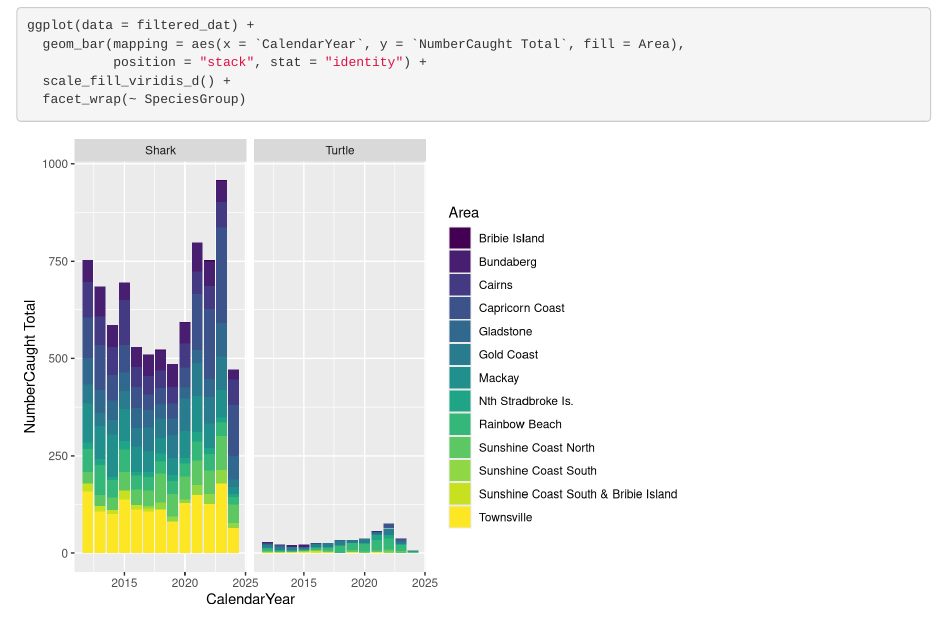
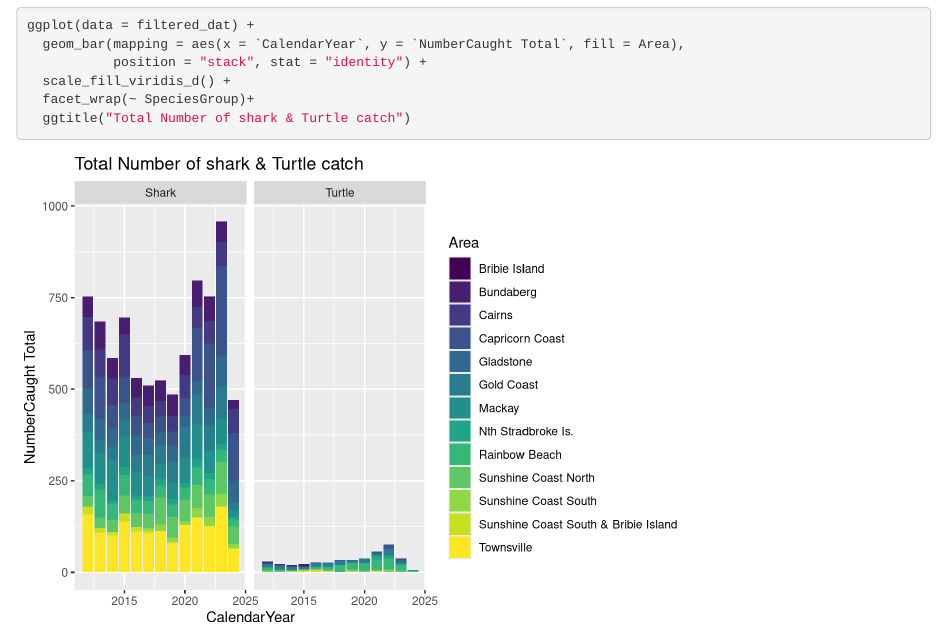
Before and after one commit to NatCHYHK/MB5370_Prac_Personal, an R Markdown document (code/MB5370_WorkShop2_Assignment.Rmd): the page in a window 1100 px wide, from 8630 px down. Rendered offline with R 4.5, knitr and Pandoc, with nearby package versions.

Commit message:
add titlt to plot

````diff
--- a/code/MB5370_WorkShop2_Assignment.Rmd
+++ b/code/MB5370_WorkShop2_Assignment.Rmd
@@ -136,6 +136,6 @@ ggplot(data = filtered_dat) +
   geom_bar(mapping = aes(x = `CalendarYear`, y = `NumberCaught Total`, fill = Area),
            position = "stack", stat = "identity") +
   scale_fill_viridis_d() +
-  facet_wrap(~ SpeciesGroup)
-
+  facet_wrap(~ SpeciesGroup)+
+  ggtitle("Total Number of shark & Turtle catch")
 ```
````
